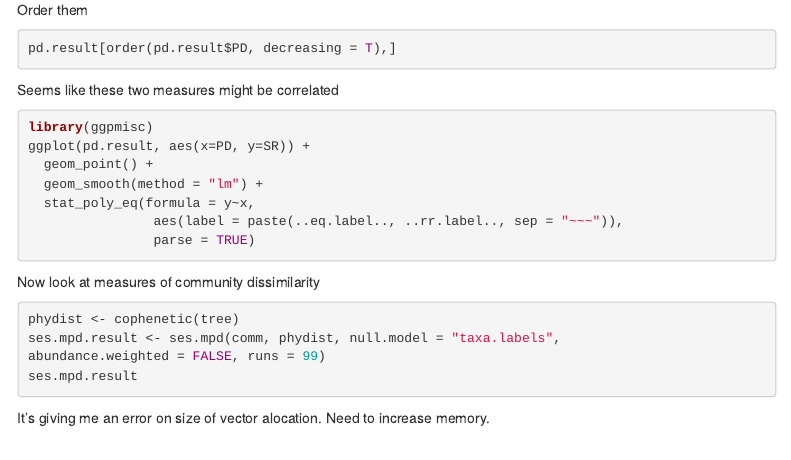
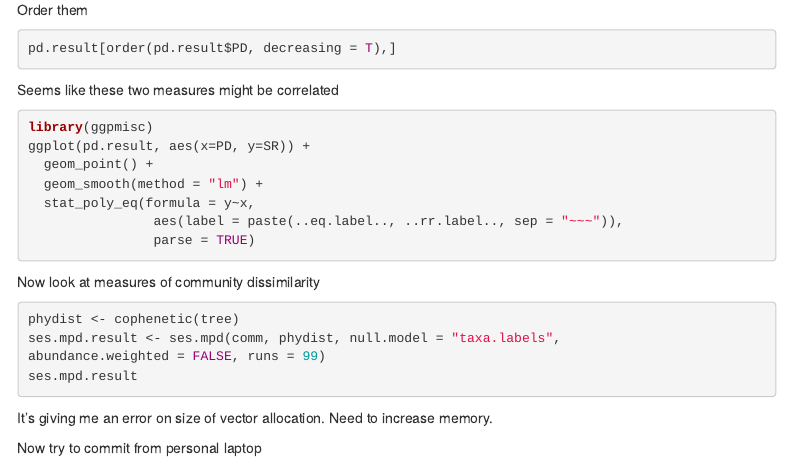
Before and after one commit to MyosotisMatt/Forest-Savanna-Diversity, an R Markdown document (Building_ecoregion_species_lists.Rmd): the page in a window 1100 px wide, from 630 px down. Rendered offline with R 4.5, knitr and Pandoc, with nearby package versions; the code chunks are not run, so their results and figures are left out; menus at the side of the page are left out.

Commit message:
change laptop to commit

````diff
--- a/Building_ecoregion_species_lists.Rmd
+++ b/Building_ecoregion_species_lists.Rmd
@@ -69,4 +69,7 @@ abundance.weighted = FALSE, runs = 99)
 ses.mpd.result
 
 ```
-It's giving me an error on size of vector alocation. Need to increase memory.
+
+It's giving me an error on size of vector allocation. Need to increase memory.
+
+Now try to commit from personal laptop
````
